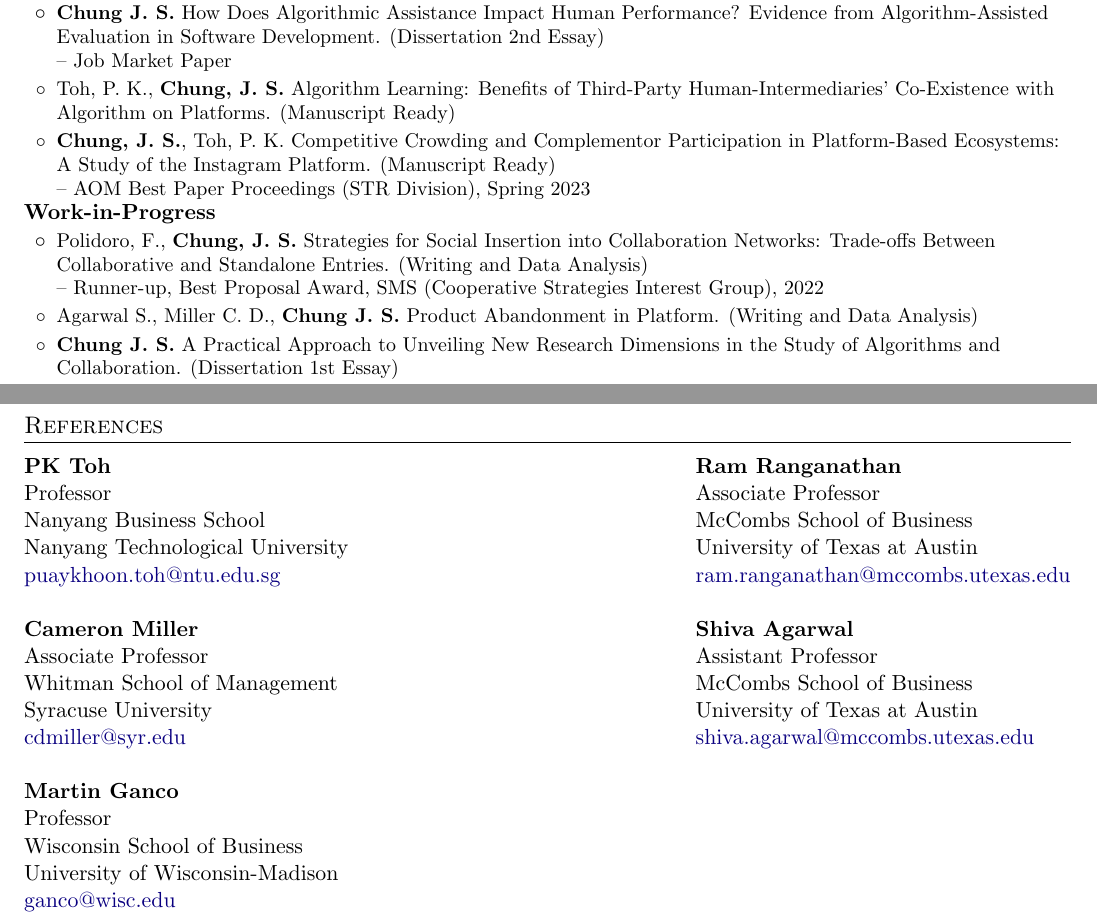
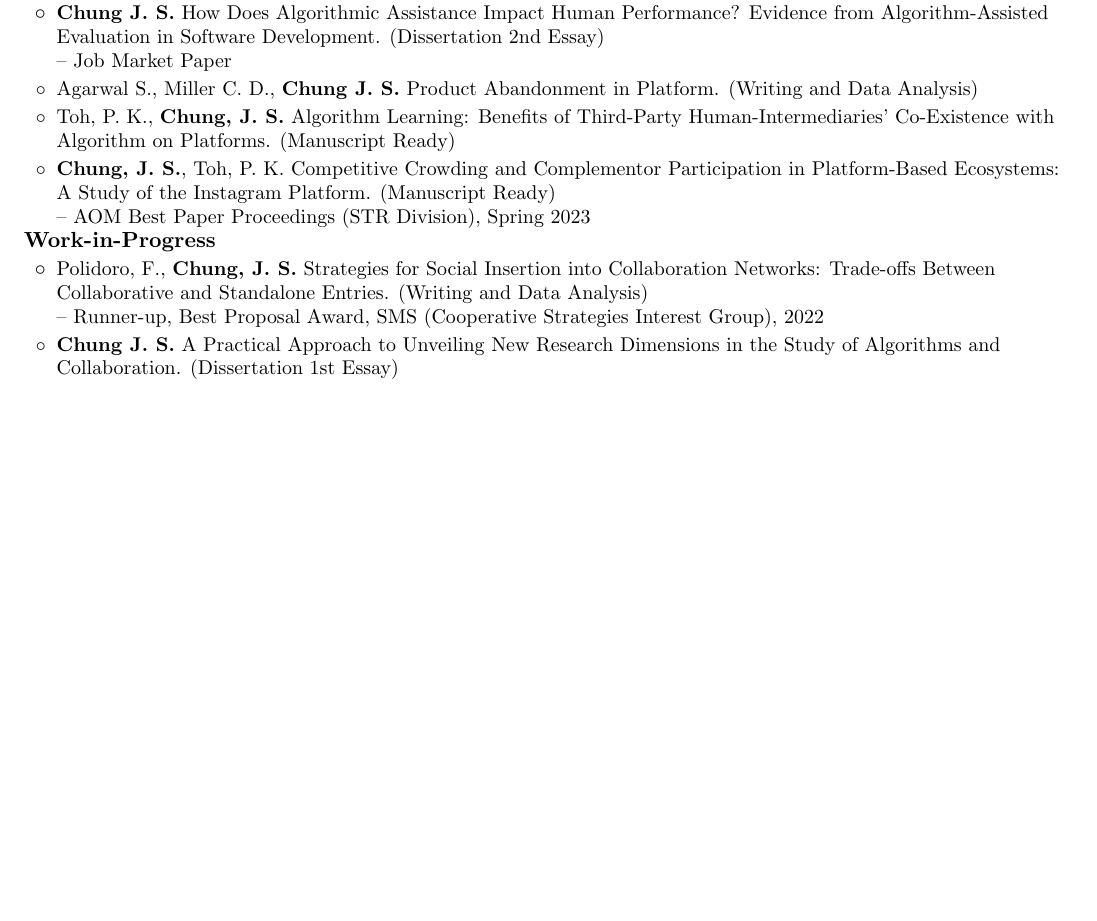
Before and after one commit to Jong-Sig/resume, a LaTeX CV (resume.tex): two parts of pages 1 and 3 of 3 before the commit and part of page 1 of 2 after it, the two joined at a grey line, cut so that both start at the same text, the shorter picture padded with empty space. Compiled offline with pdfLaTeX.

Commit message:
Update: 11/11/2025

```diff
--- a/resume.tex
+++ b/resume.tex
@@ -201,6 +201,7 @@
 \textbf{Working Papers}
 \resumeItemListStart
 \resumeItemPaperWithMultipleSublines{\textbf{Chung J. S.} How Does Algorithmic Assistance Impact Human Performance? Evidence from Algorithm-Assisted Evaluation in Software Development. (Dissertation 2nd Essay)} {{Job Market Paper}}
+\resumeItemPaper{Agarwal S., Miller C. D., \textbf{Chung J. S.} Product Abandonment in Platform. (Writing and Data Analysis)}
 \resumeItemPaper{Toh, P. K., \textbf{Chung, J. S.} Algorithm Learning: Benefits of Third-Party Human-Intermediaries’ Co-Existence with Algorithm on Platforms. (Manuscript Ready)}
 \resumeItemPaperWithMultipleSublines{\textbf{Chung, J. S.}, Toh, P. K. Competitive Crowding and Complementor Participation in Platform-Based Ecosystems: A Study of the Instagram Platform. (Manuscript Ready)} {{AOM Best Paper Proceedings (STR Division), Spring 2023}}
 
@@ -210,7 +211,6 @@
 \textbf{Work-in-Progress}
 \resumeItemListStart
 \resumeItemPaperWithMultipleSublines{Polidoro, F., \textbf{Chung, J. S.} Strategies for Social Insertion into Collaboration Networks: Trade-offs Between Collaborative and Standalone Entries. (Writing and Data Analysis)} {{Runner-up, Best Proposal Award, SMS (Cooperative Strategies Interest Group), 2022}}
-\resumeItemPaper{Agarwal S., Miller C. D., \textbf{Chung J. S.} Product Abandonment in Platform. (Writing and Data Analysis)}
 \resumeItemPaper{\textbf{Chung J. S.} A Practical Approach to Unveiling New Research Dimensions in the Study of Algorithms and Collaboration. (Dissertation 1st Essay)}
 \resumeItemPaper{\textbf{Chung J. S.} Stale Innovation: How Algorithms Shape Communication Patterns in Collaborative Projects. (Dissertation 3rd Essay)}
 \resumeItemListEnd
@@ -329,27 +329,27 @@
 %----------------------------------------------------------------------------------------
 %	REFERENCES
 %----------------------------------------------------------------------------------------
-\section{References}
-\begin{tabular*}{\textwidth}{@{\extracolsep{\fill}} l l}
-    \textbf{PK Toh} & \textbf{Ram Ranganathan} \\
-    Professor & Associate Professor \\
-    Nanyang Business School & McCombs School of Business \\
-    Nanyang Technological University & University of Texas at Austin \\
-    \href{mailto:puaykhoon.toh@ntu.edu.sg}{puaykhoon.toh@ntu.edu.sg} & \href{mailto:ram.ranganathan@mccombs.utexas.edu}{ram.ranganathan@mccombs.utexas.edu} \\
-    \\
-    \textbf{Cameron Miller} & \textbf{Shiva Agarwal} \\
-    Associate Professor & Assistant Professor \\
-    Whitman School of Management & McCombs School of Business \\
-    Syracuse University & University of Texas at Austin \\
-    \href{mailto:cdmiller@syr.edu}{cdmiller@syr.edu} &
-    \href{mailto:shiva.agarwal@mccombs.utexas.edu}{shiva.agarwal@mccombs.utexas.edu} \\
-    \\
-    \textbf{Martin Ganco} \\
-    Professor \\
-    Wisconsin School of Business \\
-    University of Wisconsin-Madison \\
-    \href{mailto:ganco@wisc.edu}{ganco@wisc.edu}
-\end{tabular*}
+% \section{References}
+% \begin{tabular*}{\textwidth}{@{\extracolsep{\fill}} l l}
+%     \textbf{PK Toh} & \textbf{Ram Ranganathan} \\
+%     Professor & Associate Professor \\
+%     Nanyang Business School & McCombs School of Business \\
+%     Nanyang Technological University & University of Texas at Austin \\
+%     \href{mailto:puaykhoon.toh@ntu.edu.sg}{puaykhoon.toh@ntu.edu.sg} & \href{mailto:ram.ranganathan@mccombs.utexas.edu}{ram.ranganathan@mccombs.utexas.edu} \\
+%     \\
+%     \textbf{Cameron Miller} & \textbf{Shiva Agarwal} \\
+%     Associate Professor & Assistant Professor \\
+%     Whitman School of Management & McCombs School of Business \\
+%     Syracuse University & University of Texas at Austin \\
+%     \href{mailto:cdmiller@syr.edu}{cdmiller@syr.edu} &
+%     \href{mailto:shiva.agarwal@mccombs.utexas.edu}{shiva.agarwal@mccombs.utexas.edu} \\
+%     \\
+%     \textbf{Martin Ganco} \\
+%     Professor \\
+%     Wisconsin School of Business \\
+%     University of Wisconsin-Madison \\
+%     \href{mailto:ganco@wisc.edu}{ganco@wisc.edu}
+% \end{tabular*}
 
 %-------------------------------------------
 \end{document}
```
Also changed, not shown: resume.pdf.
